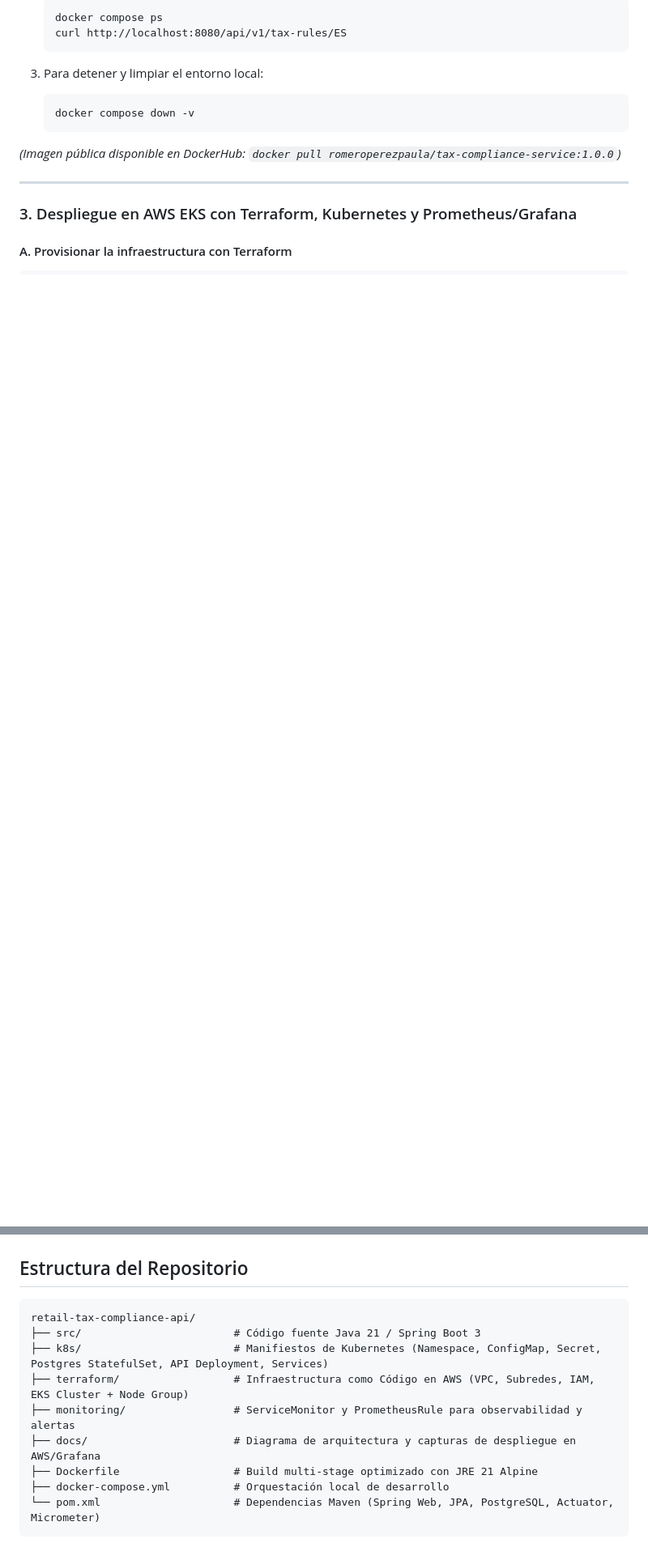
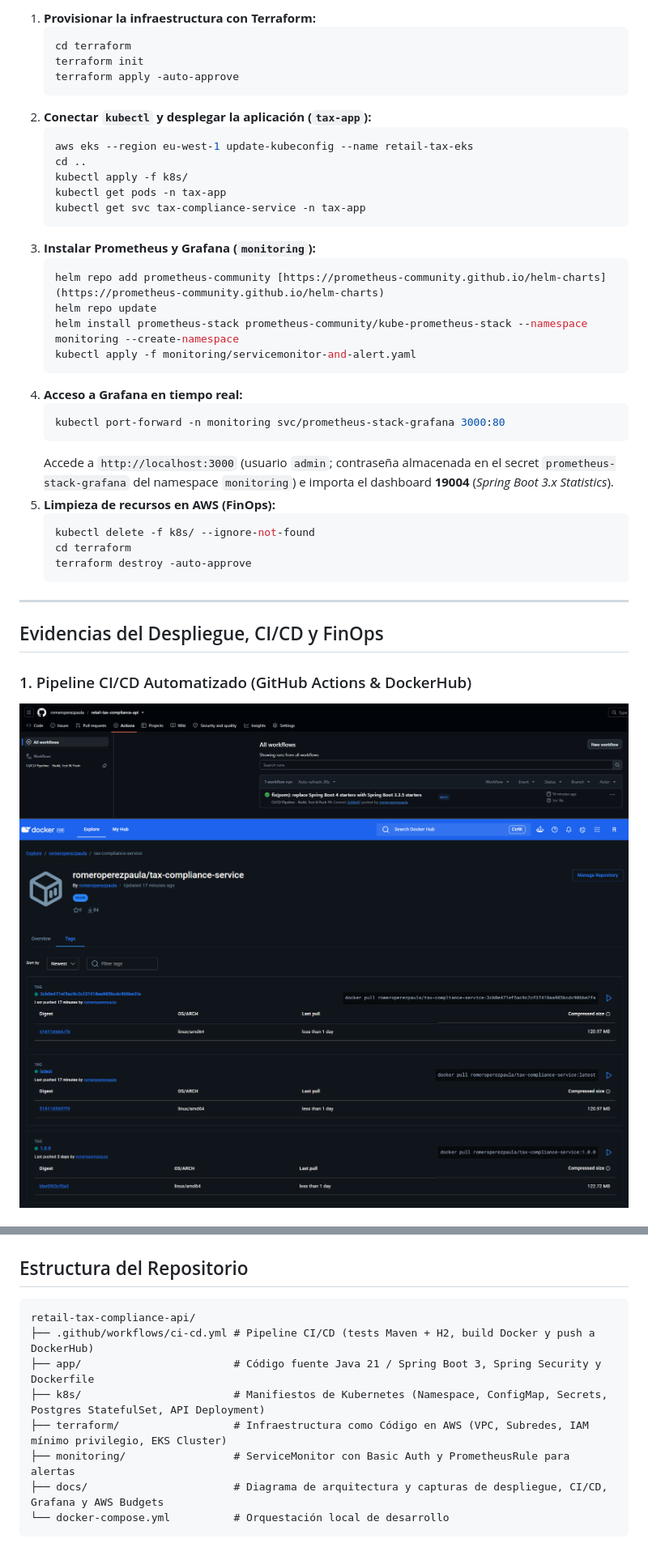
Before and after one commit to romeroperezpaula/retail-tax-compliance-api, a Markdown page: README.md, 2 parts joined by grey strips. Shown at 81% size. Drawn GitHub-style; pictures changed too: docs/dockerhub-image.png, docs/github-actions.png (added); blank space fills up the shorter version.

````diff
--- a/README.md
+++ b/README.md
@@ -64,16 +93,42 @@ El sistema sigue una arquitectura desacoplada y escalable sobre Amazon EKS divid
 
-       docker compose ps
-       curl http://localhost:8080/api/v1/tax-rules/ES
-
-3. Para detener y limpiar el entorno local:
-
-       docker compose down -v
-
-*(Imagen pública disponible en DockerHub: `docker pull romeroperezpaula/tax-compliance-service:1.0.0`)*
+1. **Provisionar la infraestructura con Terraform:**
+   ```bash
+   cd terraform
+   terraform init
+   terraform apply -auto-approve
+   ```
+2. **Conectar `kubectl` y desplegar la aplicación (`tax-app`):**
+   ```bash
+   aws eks --region eu-west-1 update-kubeconfig --name retail-tax-eks
+   cd ..
+   kubectl apply -f k8s/
+   kubectl get pods -n tax-app
+   kubectl get svc tax-compliance-service -n tax-app
+   ```
+3. **Instalar Prometheus y Grafana (`monitoring`):**
+   ```bash
+   helm repo add prometheus-community [https://prometheus-community.github.io/helm-charts](https://prometheus-community.github.io/helm-charts)
+   helm repo update
+   helm install prometheus-stack prometheus-community/kube-prometheus-stack --namespace monitoring --create-namespace
+   kubectl apply -f monitoring/servicemonitor-and-alert.yaml
+   ```
+4. **Acceso a Grafana en tiempo real:**
+   ```bash
+   kubectl port-forward -n monitoring svc/prometheus-stack-grafana 3000:80
+   ```
+   Accede a `http://localhost:3000` (usuario `admin`; contraseña almacenada en el secret `prometheus-stack-grafana` del namespace `monitoring`) e importa el dashboard **19004** (*Spring Boot 3.x Statistics*).
+5. **Limpieza de recursos en AWS (FinOps):**
+   ```bash
+   kubectl delete -f k8s/ --ignore-not-found
+   cd terraform
+   terraform destroy -auto-approve
+   ```
 
 ---
 
-### 3. Despliegue en AWS EKS con Terraform, Kubernetes y Prometheus/Grafana
+## Evidencias del Despliegue, CI/CD y FinOps
 
-#### A. Provisionar la infraestructura con Terraform
+### 1. Pipeline CI/CD Automatizado (GitHub Actions & DockerHub)
+![GitHub Actions Pipeline](docs/github-actions.png)
+![Imagen en DockerHub](docs/dockerhub-image.png)
 
@@ -146,12 +153,13 @@ Accede a `http://localhost:3000` (usuario `admin`; contraseña almacenada en el
 
 ## Estructura del Repositorio
 
-    retail-tax-compliance-api/
-    ├── src/                        # Código fuente Java 21 / Spring Boot 3
-    ├── k8s/                        # Manifiestos de Kubernetes (Namespace, ConfigMap, Secret, Postgres StatefulSet, API Deployment, Services)
-    ├── terraform/                  # Infraestructura como Código en AWS (VPC, Subredes, IAM, EKS Cluster + Node Group)
-    ├── monitoring/                 # ServiceMonitor y PrometheusRule para observabilidad y alertas
-    ├── docs/                       # Diagrama de arquitectura y capturas de despliegue en AWS/Grafana
-    ├── Dockerfile                  # Build multi-stage optimizado con JRE 21 Alpine
-    ├── docker-compose.yml          # Orquestación local de desarrollo
-    └── pom.xml                     # Dependencias Maven (Spring Web, JPA, PostgreSQL, Actuator, Micrometer)
+```text
+retail-tax-compliance-api/
+├── .github/workflows/ci-cd.yml # Pipeline CI/CD (tests Maven + H2, build Docker y push a DockerHub)
+├── app/                        # Código fuente Java 21 / Spring Boot 3, Spring Security y Dockerfile
+├── k8s/                        # Manifiestos de Kubernetes (Namespace, ConfigMap, Secrets, Postgres StatefulSet, API Deployment)
+├── terraform/                  # Infraestructura como Código en AWS (VPC, Subredes, IAM mínimo privilegio, EKS Cluster)
+├── monitoring/                 # ServiceMonitor con Basic Auth y PrometheusRule para alertas
+├── docs/                       # Diagrama de arquitectura y capturas de despliegue, CI/CD, Grafana y AWS Budgets
+└── docker-compose.yml          # Orquestación local de desarrollo
+```
````
Also changed, not shown: other parts of README.md (+69 -88 lines), docs/architecture.png, docs/aws-budget.png (added).
